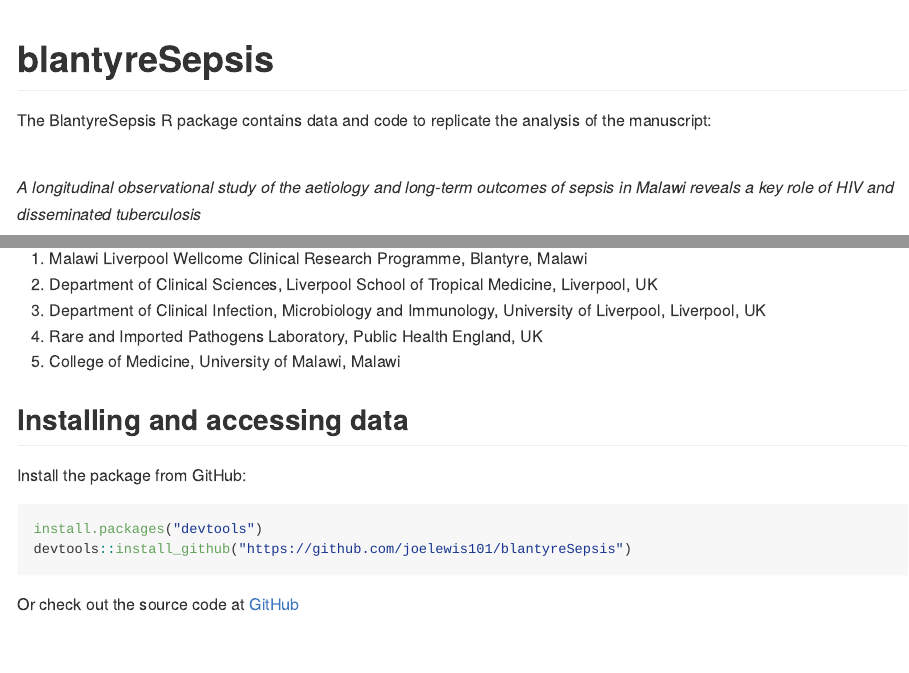
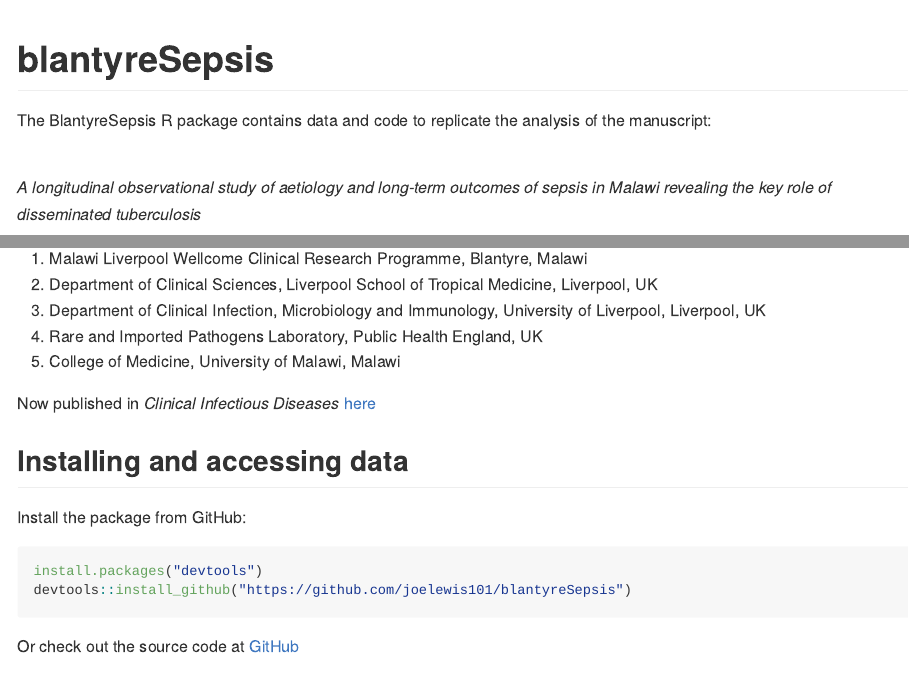
Before and after one commit to joelewis101/blantyreSepsis, an R Markdown document (README.Rmd): the page in a window 1100 px wide, from its top, and a second part further down, joined at a grey line. The pictures show the output file README.md that the author committed with the source, drawn offline in the style of GitHub.

Commit message:
correct title, add link to published version

```diff
--- a/README.Rmd
+++ b/README.Rmd
@@ -22,7 +22,7 @@ The BlantyreSepsis R package contains data and code to replicate the analysis of
 
 <br />
 
-*A longitudinal observational study of the aetiology and long-term outcomes of sepsis in Malawi reveals a key role of HIV and disseminated tuberculosis*
+*A longitudinal observational study of aetiology and long-term outcomes of sepsis in Malawi revealing the key role of disseminated tuberculosis*
 
 <br />
 
@@ -33,6 +33,8 @@ Joseph M Lewis^1,2,3^, , Madalitso Mphasa^1^, Lucy Keyala^1^, Rachel Banda^1^, E
 3. Department of Clinical Infection, Microbiology and Immunology, University of Liverpool, Liverpool, UK
 4. Rare and Imported Pathogens Laboratory, Public Health England, UK
 5. College of Medicine, University of Malawi, Malawi
+
+Now published in _Clinical Infectious Diseases_ [here](https://academic.oup.com/cid/advance-article/doi/10.1093/cid/ciab710/6354427?guestAccessKey=89b11b5e-fb0a-4b94-b16b-7cb42a9012be)
 
 ## Installing and accessing data
 
```
Also changed, not shown: README.md.
